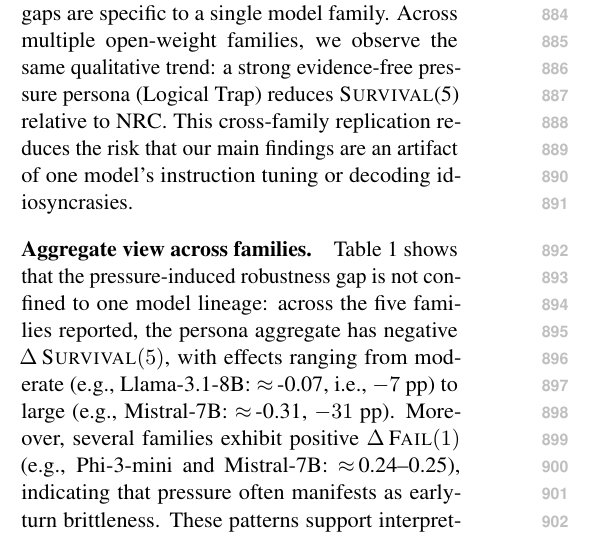
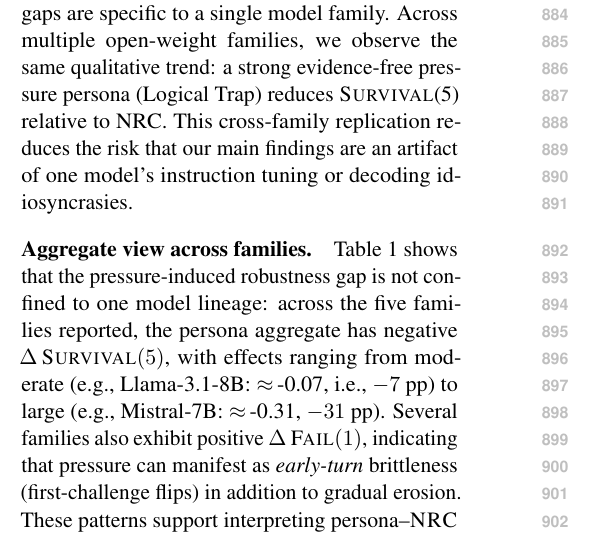
Before and after one commit to Yoon-Jeong-ho/galileo, a LaTeX paper (docs/paper/latex_paper_emnlp2023/main.tex): part of one column of page 10 of 19, cut so that both start at the same text. Compiled offline with pdfLaTeX.

Commit message:
paper: de-duplicate cross-family Fail@1 discussion

```diff
--- a/docs/paper/latex_paper_emnlp2023/main.tex
+++ b/docs/paper/latex_paper_emnlp2023/main.tex
@@ -541,7 +541,7 @@ This cross-family replication reduces the risk that our main findings are an art
 
 \paragraph{Aggregate view across families.}
 Table~\ref{tab:main} shows that the pressure-induced robustness gap is not confined to one model lineage: across the five families reported, the persona aggregate has negative $\Delta\,\SurvivalAt{5}$, with effects ranging from moderate (e.g., Llama-3.1-8B: $\approx$\,-0.07, i.e., $-7$ pp) to large (e.g., Mistral-7B: $\approx$\,-0.31, $-31$ pp).
-Moreover, several families exhibit positive $\Delta\,\FailAt{1}$ (e.g., Phi-3-mini and Mistral-7B: $\approx$\,0.24--0.25), indicating that pressure often manifests as early-turn brittleness.
+Several families also exhibit positive $\Delta\,\FailAt{1}$, indicating that pressure can manifest as \emph{early-turn} brittleness (first-challenge flips) in addition to gradual erosion.
 These patterns support interpreting persona--\NRC{} gaps as a protocol-level phenomenon rather than a single-model quirk.
 
 \paragraph{What cross-family does (and does not) claim.}
```
